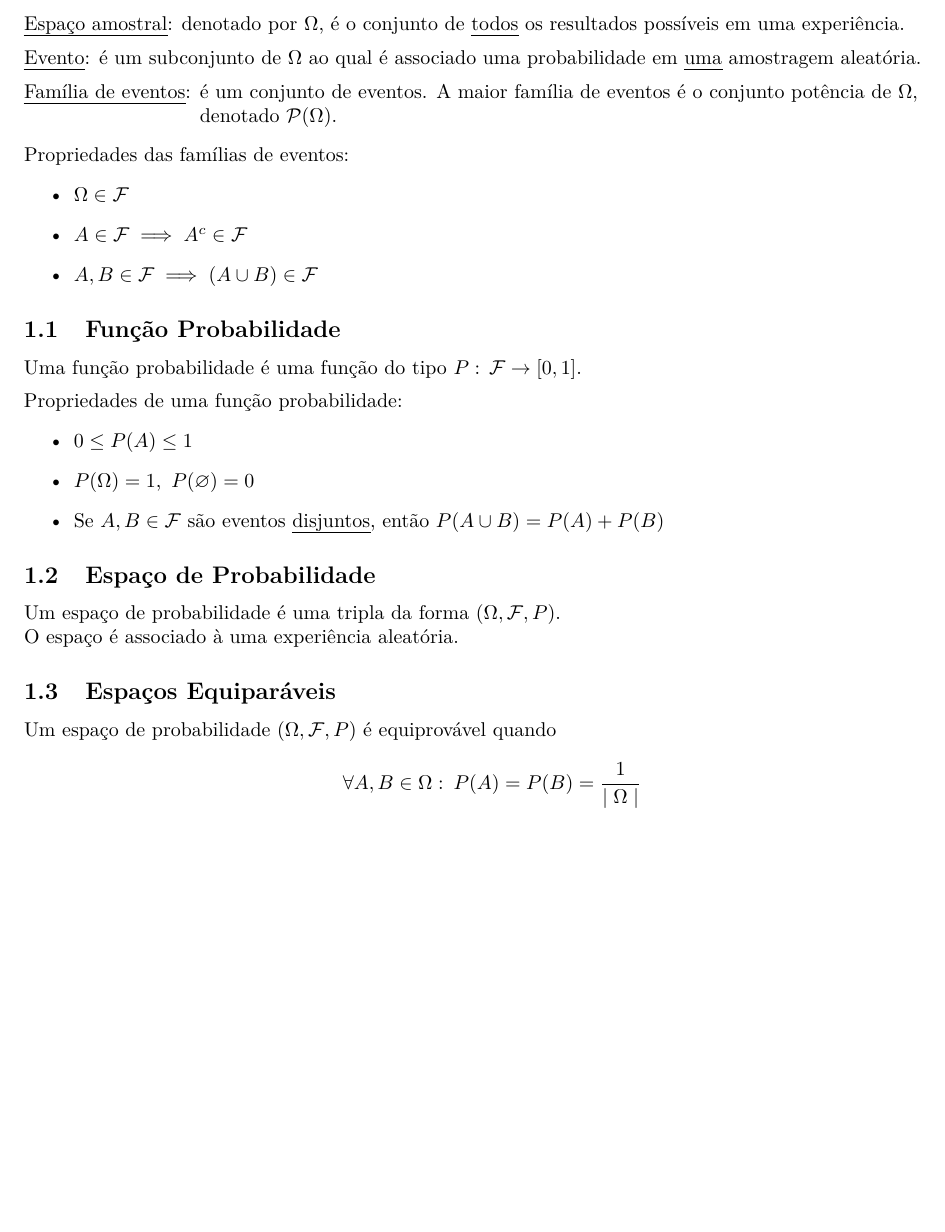
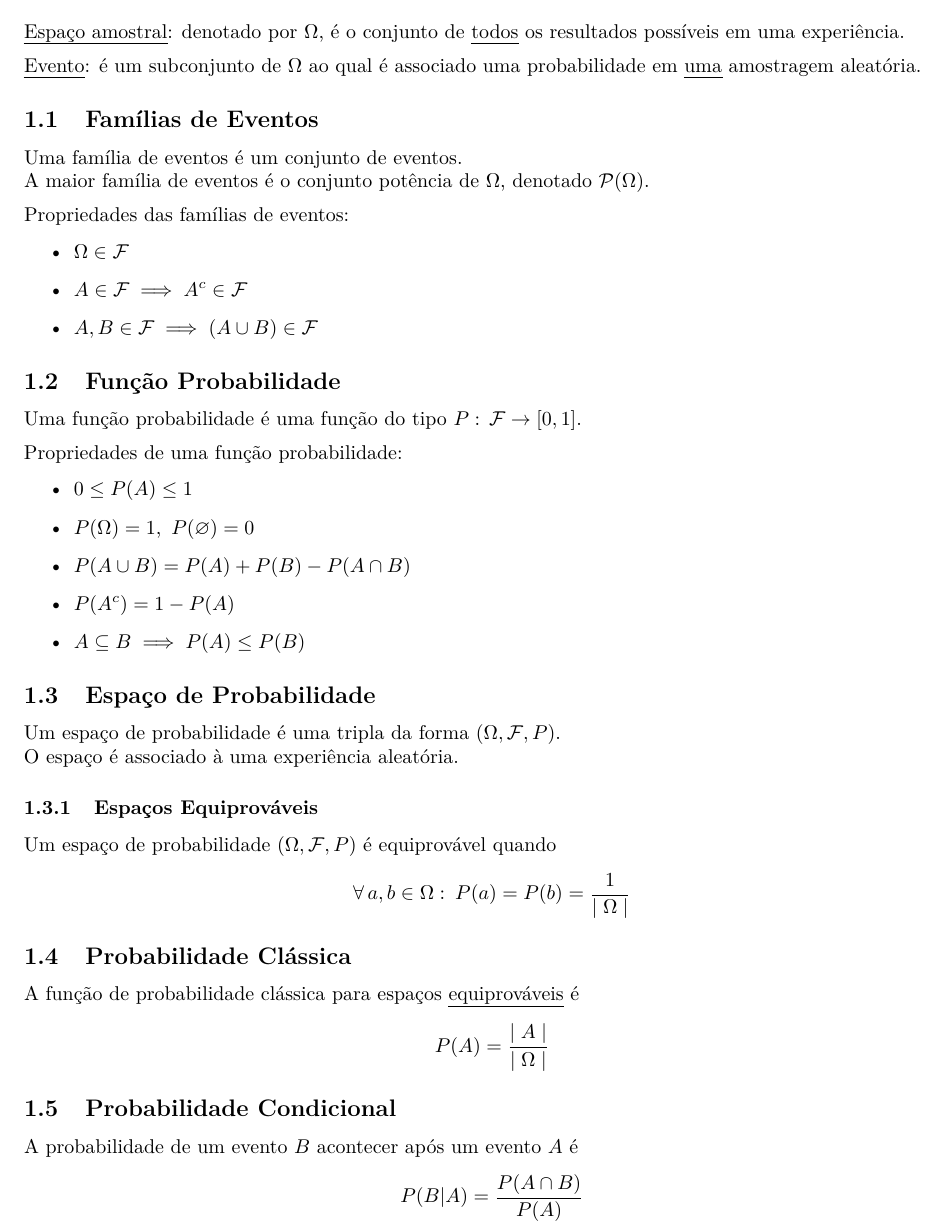
Before and after one commit to gahag-notes/statistics, a LaTeX document (notes.tex): part of the page, cut so that both start at the same text, the shorter picture padded with empty space. Compiled offline with pdfLaTeX.

Commit message:
21/08 Class.

```diff
--- a/notes.tex
+++ b/notes.tex
@@ -19,11 +19,11 @@
 A probabilidade é o estudo das experiências aleatórias. \\[10pt]
 \uline{Espaço amostral}: denotado por $\Omega$, é o conjunto de \uline{todos} os resultados possíveis em uma experiência. \\[5pt]
 \uline{Evento}: é um subconjunto de $\Omega$ ao qual é associado uma probabilidade em \uline{uma} amostragem aleatória.
-\vspace{-3pt}
-\begin{tabbing}
-  \uline{Família de eventos}: \= é um conjunto de eventos. A maior família de eventos é o conjunto potência de $\Omega$, \\
-  \> denotado $\mathcal{P}(\Omega)$.
-\end{tabbing}
+
+
+\subsection{Famílias de Eventos}
+Uma família de eventos é um conjunto de eventos. \\
+A maior família de eventos é o conjunto potência de $\Omega$, denotado $\mathcal{P}(\Omega)$. \\[5pt]
 Propriedades das famílias de eventos:
 \begin{itemize}
   \item $\Omega \in \mathcal{F}$
@@ -38,7 +38,9 @@ Propriedades de uma função probabilidade:
 \begin{itemize}
   \item $0 \leq P(A) \leq 1$
   \item $P(\Omega) = 1$,\enspace $P(\varnothing) = 0$
-  \item Se $A, B \in \mathcal{F}$ são eventos \uline{disjuntos}, então $P(A \cup B) = P(A) + P(B)$
+  \item $P(A \cup B) = P(A) + P(B) - P(A \cap B)$
+  \item $P(A^c) = 1 - P(A)$
+  \item $A \subseteq B \implies P(A) \leq P(B)$
 \end{itemize}
 
 
@@ -46,10 +48,19 @@ Propriedades de uma função probabilidade:
 Um espaço de probabilidade é uma tripla da forma $(\Omega, \mathcal{F}, P)$. \\
 O espaço é associado à uma experiência aleatória.
 
+\subsubsection{Espaços Equiprováveis}
+Um espaço de probabilidade $(\Omega, \mathcal{F}, P)$ é equiprovável quando
+\[ \forall \, a, b \in \Omega: \> P({a}) = P({b}) = \frac{1}{\mid \Omega \mid} \]
 
-\subsection{Espaços Equiparáveis}
-Um espaço de probabilidade $(\Omega, \mathcal{F}, P)$ é equiprovável quando
-\[ \forall A, B \in \Omega: \> P(A) = P(B) = \frac{1}{\mid \Omega \mid} \]
+
+\subsection{Probabilidade Clássica}
+A função de probabilidade clássica para espaços \uline{equiprováveis} é
+\[ P(A) = \frac{\mid A \mid}{\mid \Omega \mid} \]
+
+
+\subsection{Probabilidade Condicional}
+A probabilidade de um evento $B$ acontecer após um evento $A$ é
+\[ P(B|A) = \frac{P(A \cap B)}{P(A)} \]
 
 
 
```
Also changed, not shown: notes.pdf.
